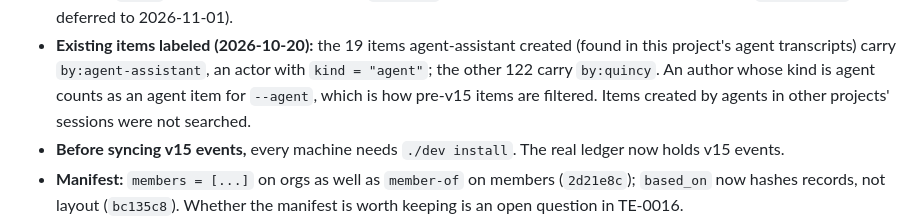
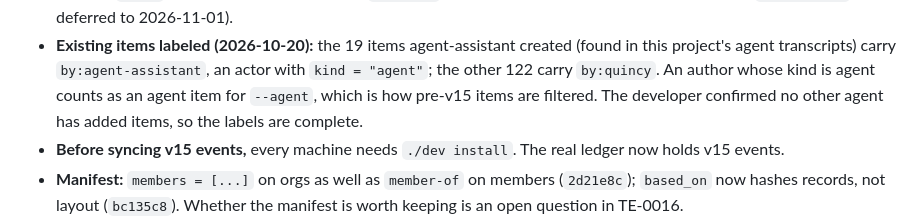
Before and after one commit to Qu1ncyRy4n/todo_app_project, a Markdown page: docs/handoff.md, the part around the change. Drawn GitHub-style.

Commit message:
Note that the author labels are complete

```diff
--- a/docs/handoff.md
+++ b/docs/handoff.md
@@ -19,8 +19,8 @@ agent signatures".
   created (found in this project's agent transcripts) carry
   `by:agent-assistant`, an actor with `kind = "agent"`; the other 122 carry
   `by:quincy`. An author whose kind is agent counts as an agent item for
-  `--agent`, which is how pre-v15 items are filtered. Items created by agents
-  in other projects' sessions were not searched.
+  `--agent`, which is how pre-v15 items are filtered. The developer confirmed
+  no other agent has added items, so the labels are complete.
 - **Before syncing v15 events,** every machine needs `./dev install`. The real
   ledger now holds v15 events.
 - **Manifest:** `members = [...]` on orgs as well as `member-of` on members
```
